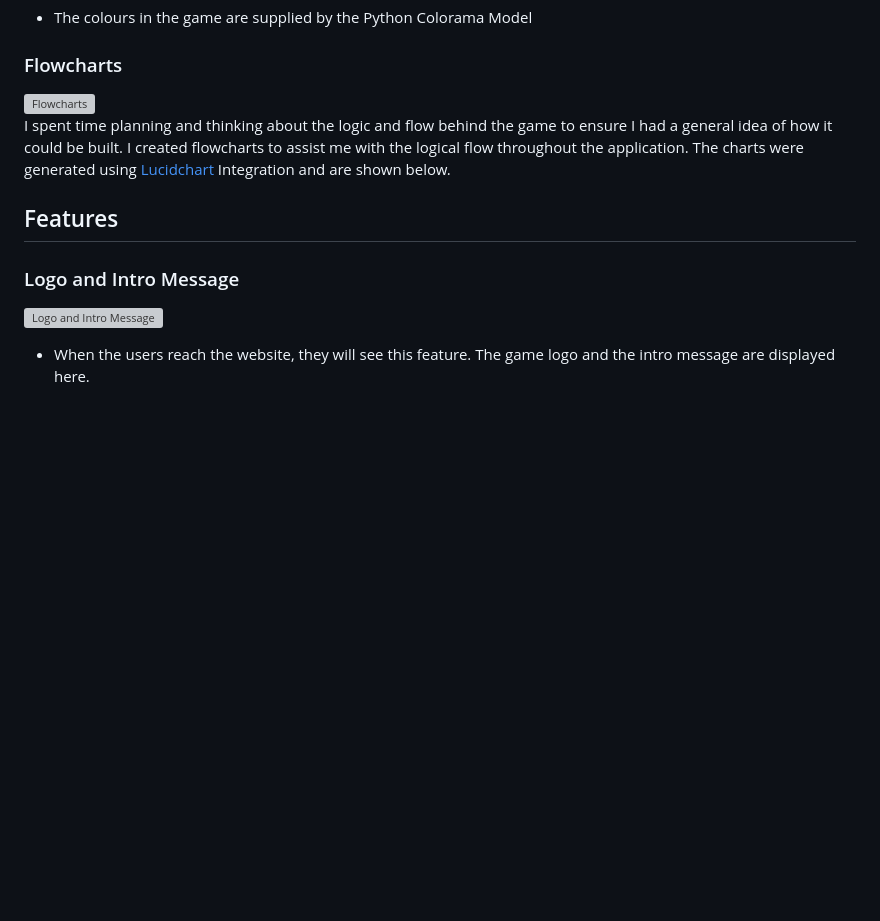
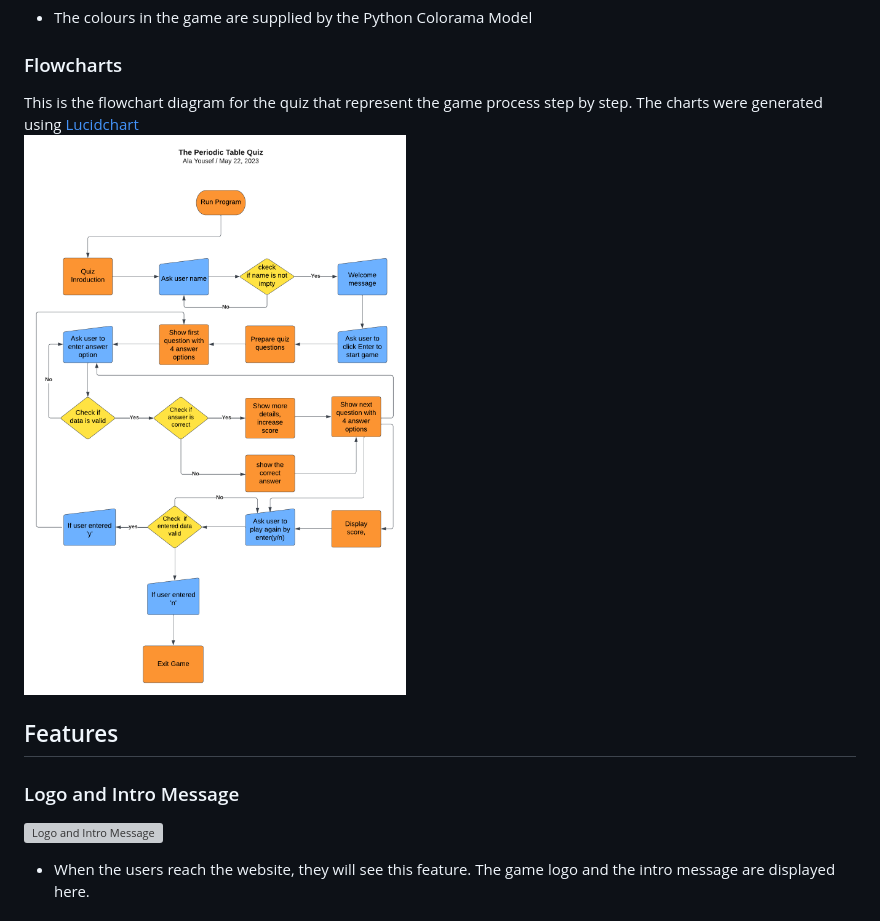
Before and after one commit to AlaYousef/portfolio-project3, a Markdown page: README.md, the part around the change printed below. GitHub-like rendering; pictures changed too: assets/documentation/FlowChart_Quiz_Game.png (added); blank space fills up the shorter version; grey boxes are pictures that could not be loaded.

Commit message:
docs, add design section on readme file

```diff
--- a/README.md
+++ b/README.md
@@ -74,8 +74,9 @@ The Periodic Table Quiz, is a quiz Periodic Table consists of 15 qustions. Each
 * The colours in the game are supplied by the Python Colorama Model
 
 ### Flowcharts
-![Flowcharts](./assets/images/readme/hangman-flowcharts.jpg)<br>
-I spent time planning and thinking about the logic and flow behind the game to ensure I had a general idea of how it could be built. I created flowcharts to assist me with the logical flow throughout the application. The charts were generated using [Lucidchart](https://lucid.app/) Integration and are shown below.<br>
+This is the flowchart diagram for the quiz that represent the game process step by step. The charts were generated using [Lucidchart](https://lucid.app/) <br>
+![Flowcharts](assets/documentation/FlowChart_Quiz_Game.png)<br>
+
 
 ## Features
 
```
Also changed, not shown: other parts of README.md (+1 -1 lines).
